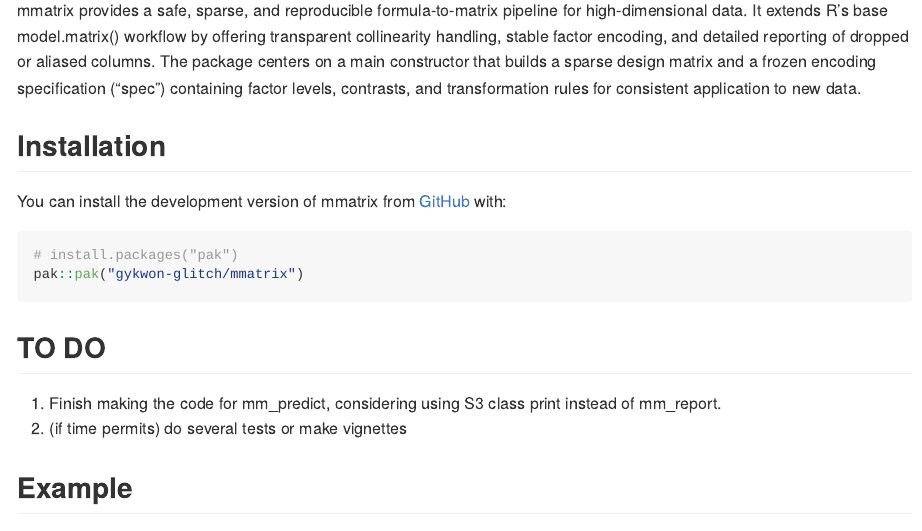
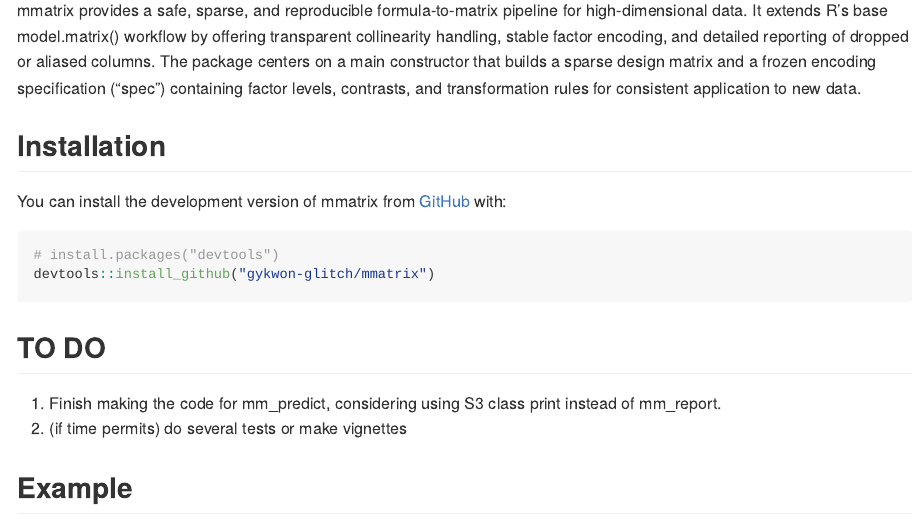
Before and after one commit to gykwon-glitch/mmatrix, an R Markdown document (README.Rmd): the page in a window 1100 px wide, from 110 px down. The pictures show the output file README.md that the author committed with the source, drawn offline in the style of GitHub.

Commit message:
modify installation method in  README.Rmd and README.md

````diff
--- a/README.Rmd
+++ b/README.Rmd
@@ -26,8 +26,8 @@
 You can install the development version of mmatrix from [GitHub](https://github.com/) with:
 
 ``` r
-# install.packages("pak")
-pak::pak("gykwon-glitch/mmatrix")
+# install.packages("devtools")
+devtools::install_github("gykwon-glitch/mmatrix")
 ```
 
 ## TO DO
````
Also changed, not shown: README.md.
